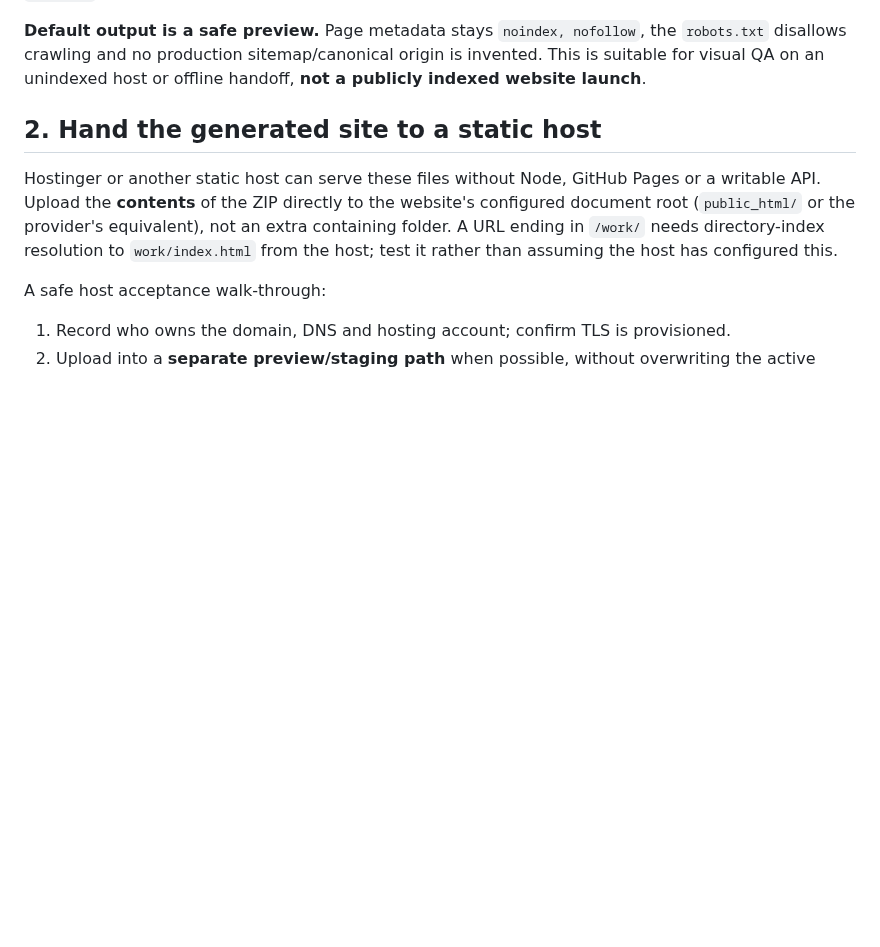
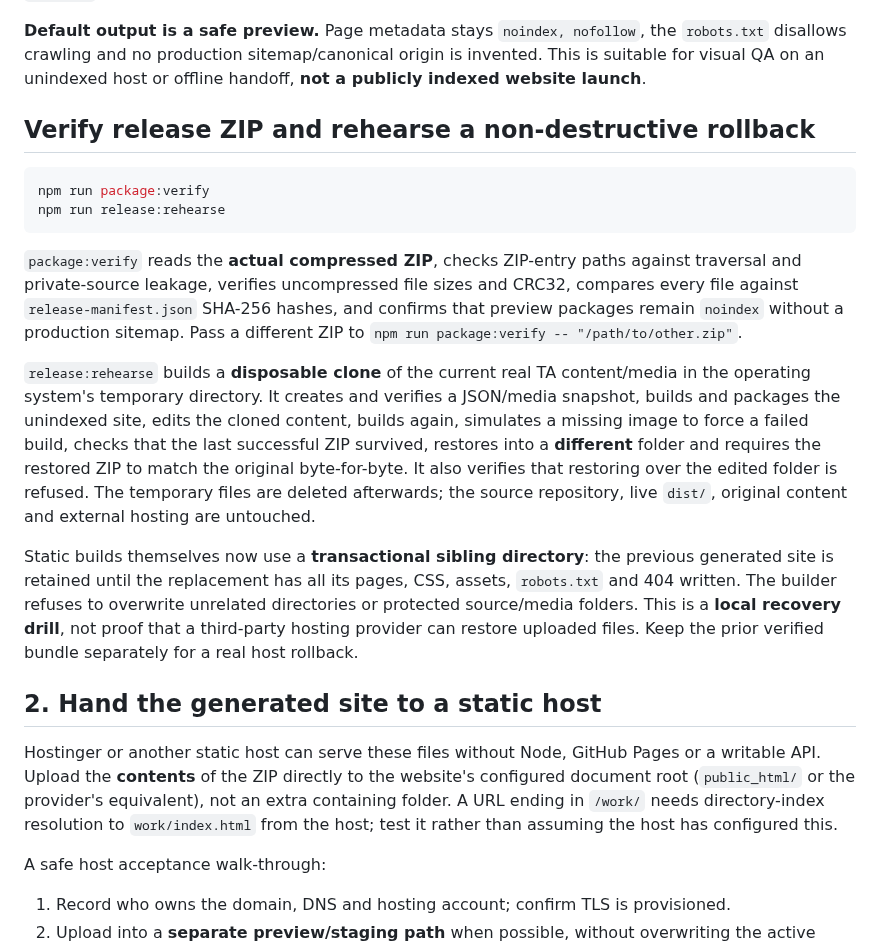
Before and after one commit to teodor-andonov/ta-website-builder-261012, a Markdown page: docs/M11_STATIC_HOST_HANDOFF.md, the part around the change. Drawn GitHub-style; blank space fills up the shorter version.

Commit message:
Docs: independent ZIP verification, isolated rollback drill and atomic build rules

````diff
--- a/docs/M11_STATIC_HOST_HANDOFF.md
+++ b/docs/M11_STATIC_HOST_HANDOFF.md
@@ -20,6 +20,19 @@ The ZIP contains:
 No Studio, local API, repository source, JSON authoring content, server credentials, logs or backups are packaged. The ZIP uses standard DEFLATE entries, verified by automated tests and GitHub Actions `unzip -t`.
 
 **Default output is a safe preview.** Page metadata stays `noindex, nofollow`, the `robots.txt` disallows crawling and no production sitemap/canonical origin is invented. This is suitable for visual QA on an unindexed host or offline handoff, **not a publicly indexed website launch**.
+
+## Verify release ZIP and rehearse a non-destructive rollback
+
+```sh
+npm run package:verify
+npm run release:rehearse
+```
+
+`package:verify` reads the **actual compressed ZIP**, checks ZIP-entry paths against traversal and private-source leakage, verifies uncompressed file sizes and CRC32, compares every file against `release-manifest.json` SHA-256 hashes, and confirms that preview packages remain `noindex` without a production sitemap. Pass a different ZIP to `npm run package:verify -- "/path/to/other.zip"`.
+
+`release:rehearse` builds a **disposable clone** of the current real TA content/media in the operating system's temporary directory. It creates and verifies a JSON/media snapshot, builds and packages the unindexed site, edits the cloned content, builds again, simulates a missing image to force a failed build, checks that the last successful ZIP survived, restores into a **different** folder and requires the restored ZIP to match the original byte-for-byte. It also verifies that restoring over the edited folder is refused. The temporary files are deleted afterwards; the source repository, live `dist/`, original content and external hosting are untouched.
+
+Static builds themselves now use a **transactional sibling directory**: the previous generated site is retained until the replacement has all its pages, CSS, assets, `robots.txt` and 404 written. The builder refuses to overwrite unrelated directories or protected source/media folders. This is a **local recovery drill**, not proof that a third-party hosting provider can restore uploaded files. Keep the prior verified bundle separately for a real host rollback.
 
 ## 2. Hand the generated site to a static host
 
````
